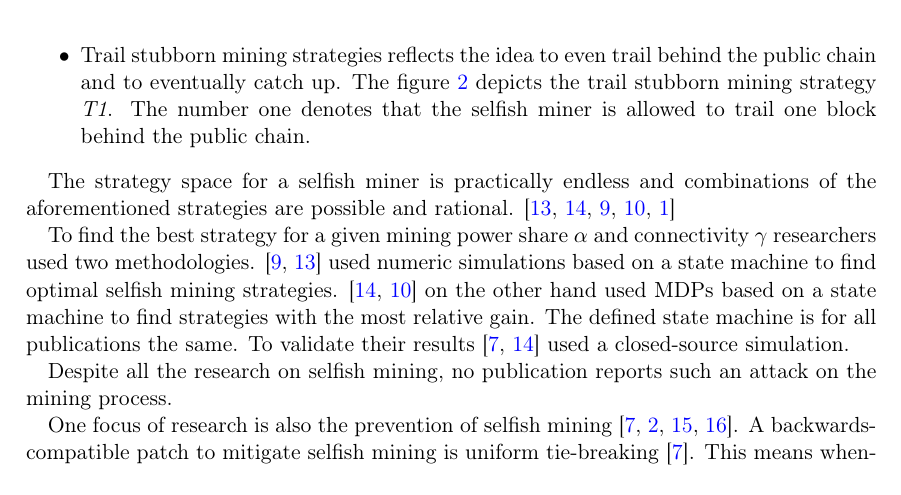
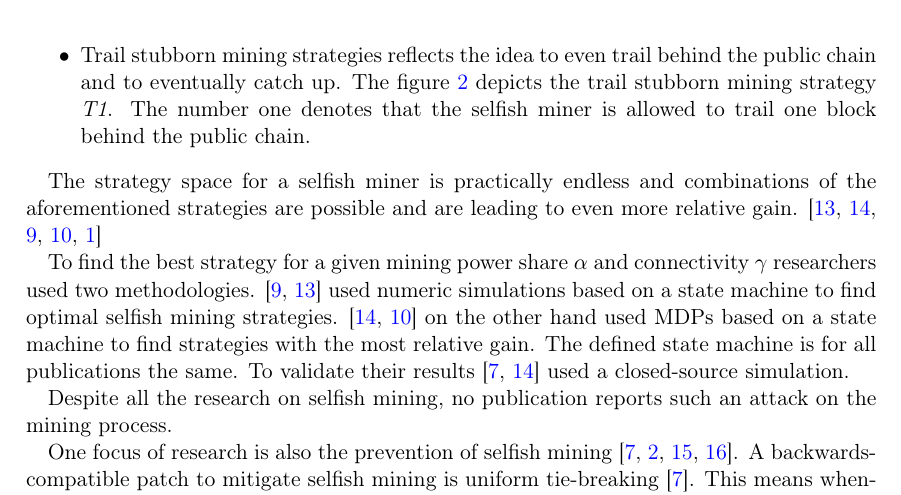
Before and after one commit to simonmulser/master-thesis, a LaTeX document (proposal/main.tex): part of page 4 of 6, cut so that both start at the same text. Compiled offline with pdfLaTeX.

Commit message:
rephrase sentence

```diff
--- a/proposal/main.tex
+++ b/proposal/main.tex
@@ -76,7 +76,7 @@ Further research showed that more generalised selfish mining strategies lead to
 \item Trail stubborn mining strategies reflects the idea to even trail behind the public chain and to eventually catch up. The figure \ref{fig:stubborn_mining} depicts the trail stubborn mining strategy \textit{T1}. The number one denotes that the selfish miner is allowed to trail one block behind the public chain.
 \end{itemize}
 
-The strategy space for a selfish miner is practically endless and combinations of the aforementioned strategies are possible and rational. \cite{nayak2016stubborn,sapirshtein2016optimal, gervais2015tampering, gervais2016security, bahack2013theoretical}
+The strategy space for a selfish miner is practically endless and combinations of the aforementioned strategies are possible and are leading to even more relative gain. \cite{nayak2016stubborn,sapirshtein2016optimal, gervais2015tampering, gervais2016security, bahack2013theoretical}
 
 
 \begin{figure}[t]
```
